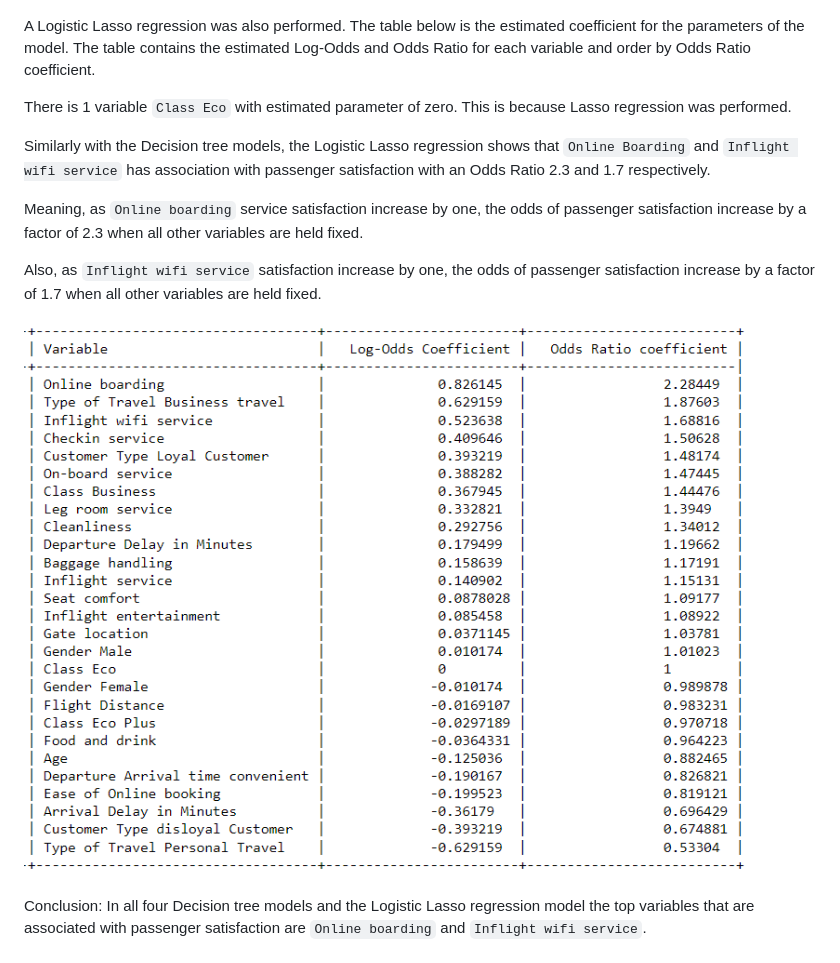
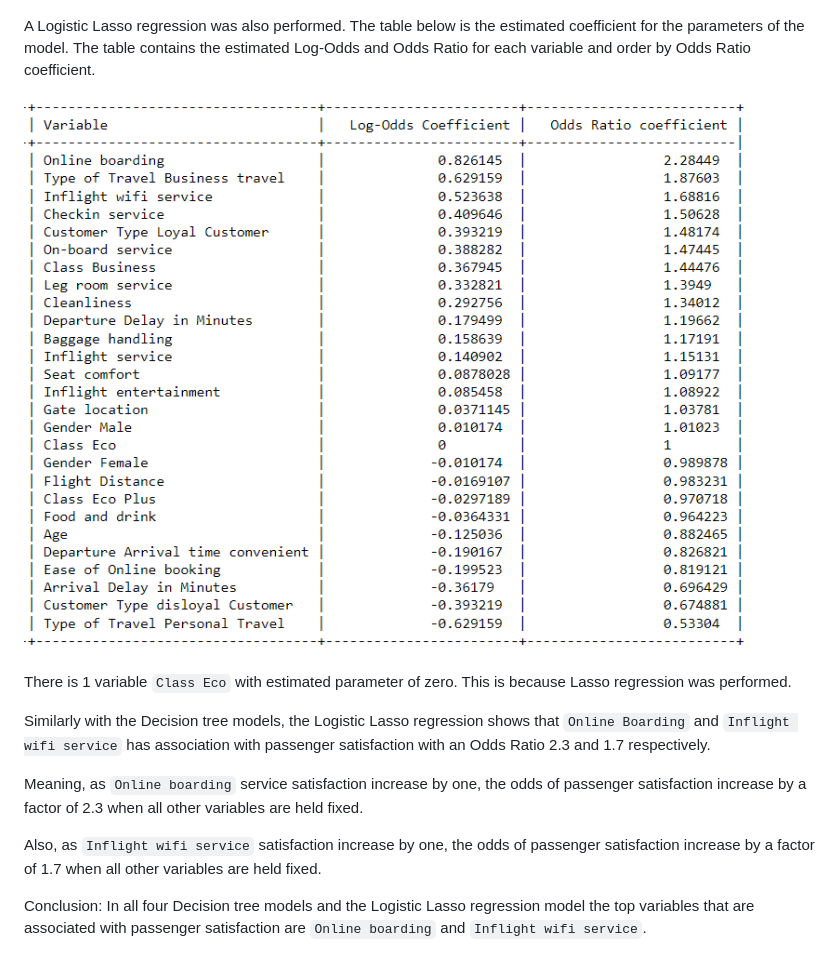
Before and after one commit to joaquin40/Airline-Passenger-Satisfaction-Classification, a Markdown page: README.md, the part around the change. Drawn GitHub-style.

Commit message:
reorder readme

```diff
--- a/README.md
+++ b/README.md
@@ -19,6 +19,8 @@ The plots below show the top 10 important features for each of the decision tree
 
 A Logistic Lasso regression was also performed. The table below is the estimated coefficient for the parameters of the model. The table contains the estimated Log-Odds and Odds Ratio for each variable and order by Odds Ratio coefficient.
 
+![](./images/logistic_param.png)
+
 There is 1 variable `Class Eco` with estimated parameter of zero. This is because Lasso regression was performed.
 
 Similarly with the Decision tree models, the Logistic Lasso regression shows that `Online Boarding` and `Inflight wifi service` has association with passenger satisfaction with an Odds Ratio 2.3 and 1.7 respectively.
@@ -27,7 +29,6 @@ Meaning, as `Online boarding` service satisfaction increase by one, the odds of
 
 Also, as `Inflight wifi service`  satisfaction increase by one, the odds of passenger satisfaction increase by a factor of 1.7 when all other variables are held fixed.
 
-![](./images/logistic_param.png)
 
 
 Conclusion: In all four Decision tree models and the Logistic Lasso regression model the top variables that are associated with passenger satisfaction are `Online boarding` and `Inflight wifi service`.
```
